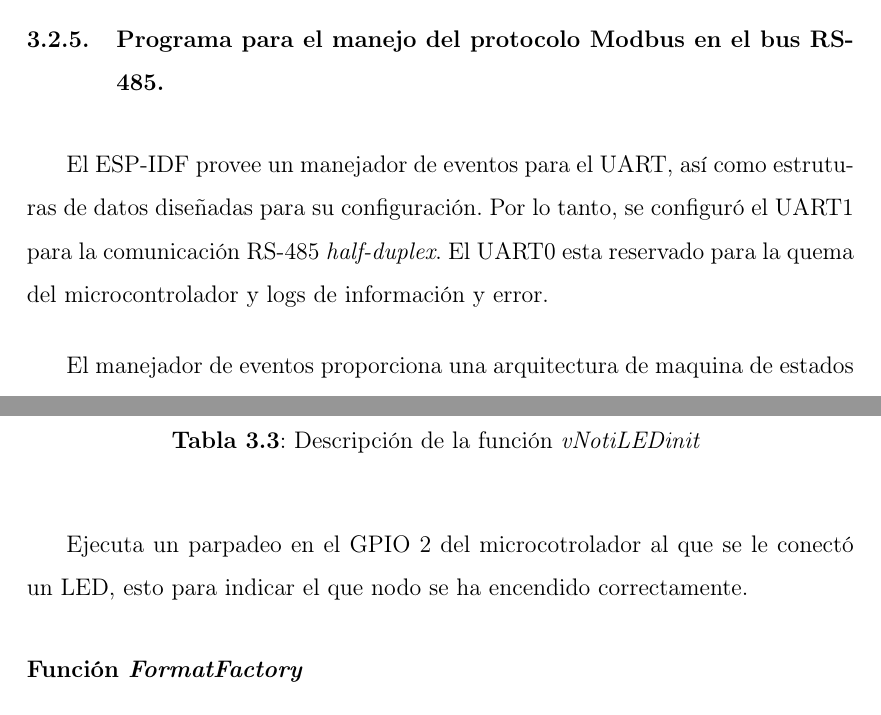
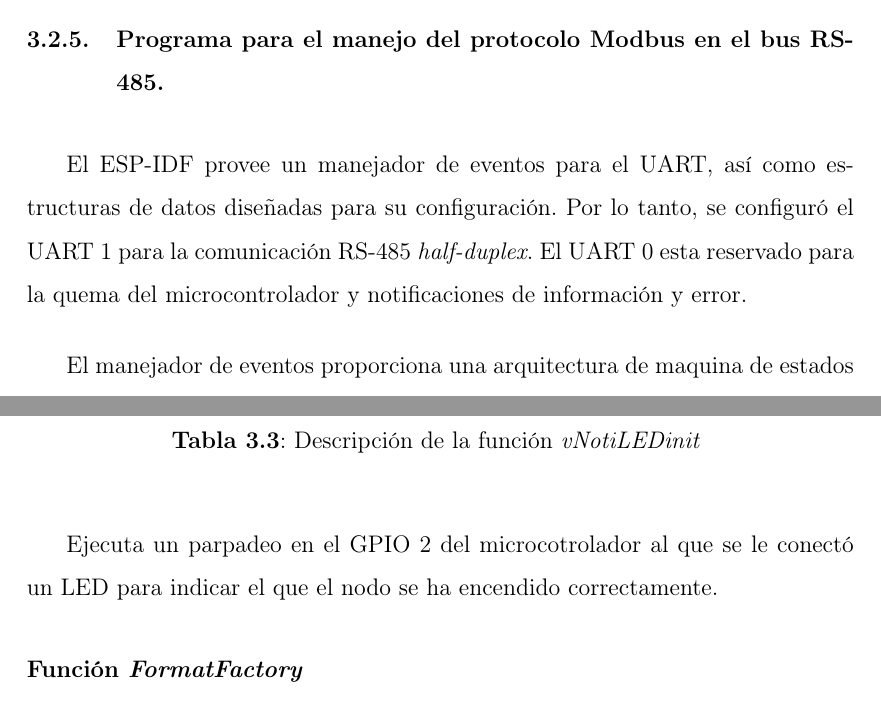
Before and after one commit to AdrianVazquezMejia/TEG, a LaTeX document (EIETdeG.tex, which reads ch3.tex): two parts of pages 56 and 58 of 80, joined at a grey line, cut so that both start at the same text. Compiled offline with pdfLaTeX; the source files are stored in an older character set and shown here as Unicode.

Commit message:
fix: Some typos fixed
N: Metodologia

```diff
--- a/ch3.tex
+++ b/ch3.tex
@@ -355,7 +355,7 @@ Cuando se envía datos broadcast las MAC son registradas en todos los dos que al
 Para acceder a las posiciones solo basta usar el identificador del nodo del que se desee obtener la dirección MAC, multificarla por seis y usar el número resultante como la posición a partir de la cual se tomarán seis campos.
 \subsection{Programa para el manejo del protocolo Modbus en el bus RS-485.}
 
-El ESP-IDF provee un manejador de eventos para el UART, así como estruturas de datos diseñadas para su configuración. Por lo tanto, se configuró el UART1 para la comunicación RS-485 \emph{half-duplex}. El UART0 esta reservado para la quema del microcontrolador y logs de información y error.
+El ESP-IDF provee un manejador de eventos para el UART, así como estructuras de datos diseñadas para su configuración. Por lo tanto, se configuró el UART 1 para la comunicación RS-485 \emph{half-duplex}. El UART 0 esta reservado para la quema del microcontrolador y notificaciones de información y error.
 
 El manejador de eventos proporciona una  arquitectura de maquina de estados donde se puede aceptar los datos si estos se reciben correctamente. Una vez esto pasa que crea una maquina de estados adicional para determinar el destino de la trama, que es básicamente hacia el nodo en cuestión o para un nodo externo.
 
@@ -414,7 +414,7 @@ Resultado & Crea que en un pin 3 parpadeo de 1s\\
 \caption{Descripción de la función \emph{vNotiLEDinit} }\label{Tabla f:vNotiLED}
 \end{table}
 
-Ejecuta un parpadeo en el GPIO 2 del microcotrolador al que se le conectó  un LED, esto para indicar el que nodo se ha encendido correctamente.
+Ejecuta un parpadeo en el GPIO 2 del microcotrolador al que se le conectó un LED para indicar el que el nodo se ha encendido correctamente.
 \subsubsection{Función \emph{FormatFactory}}
 \begin{table}[H]
 \centering
```
Also changed, not shown: EIETdeG.pdf, 3 other files.
